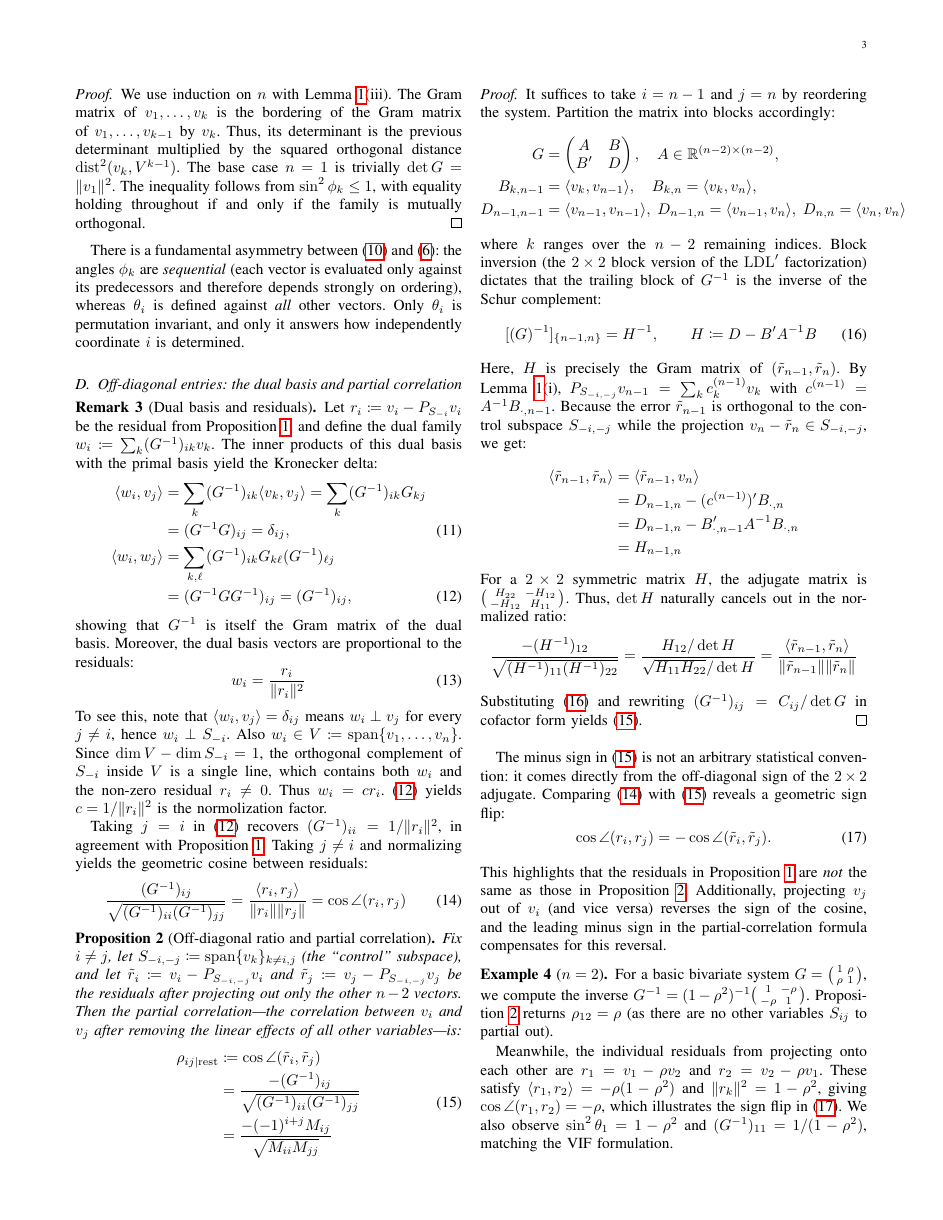
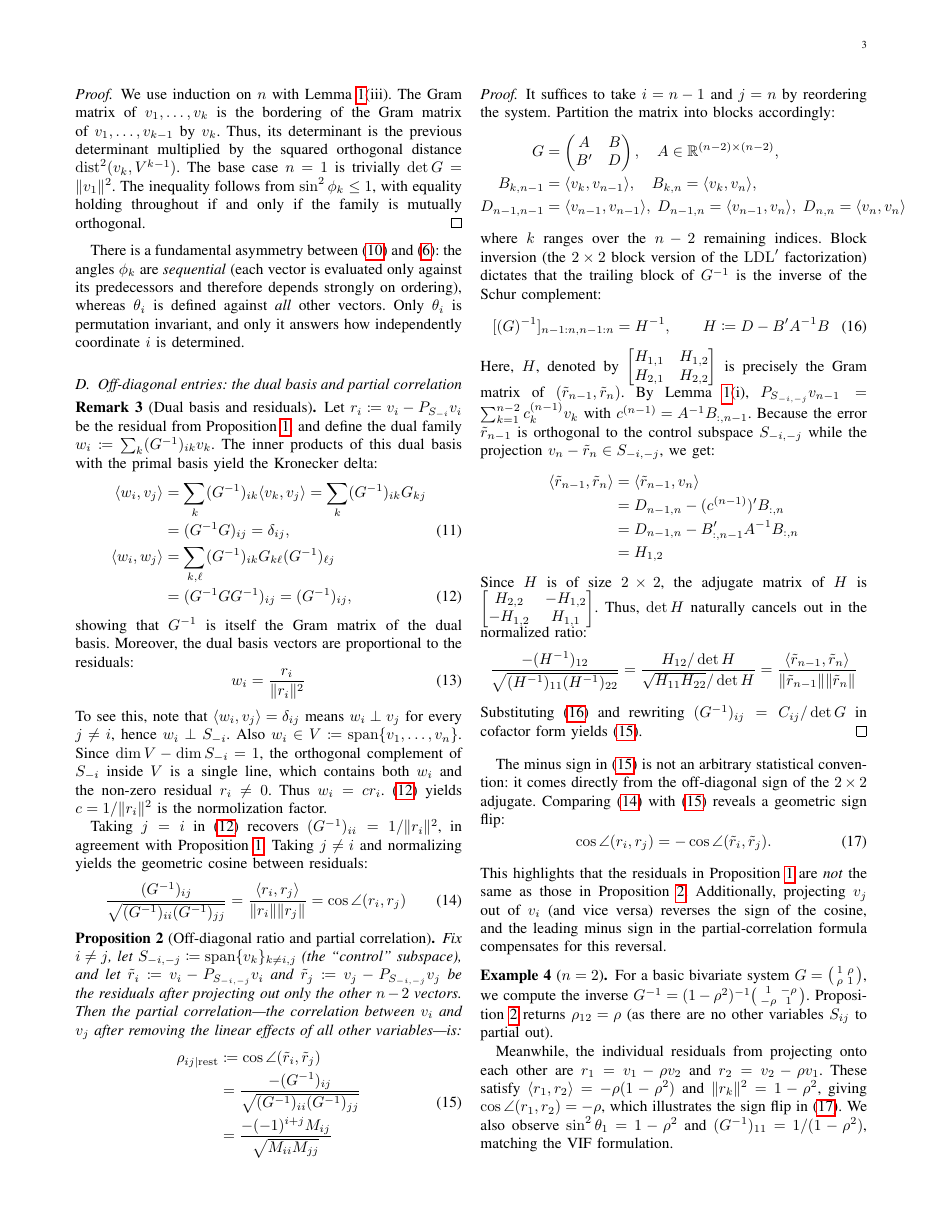
Before and after one commit to hmeng1/Projection-on-Gaussian, a LaTeX paper (main.tex): page 3 of 6. Compiled offline with pdfLaTeX.

Commit message:
fix notations

```diff
--- a/main.tex
+++ b/main.tex
@@ -282,23 +282,27 @@ There is a fundamental asymmetry between \eqref{eq:hadamard} and \eqref{eq:minor
   \end{align*}
   where $k$ ranges over the $n-2$ remaining indices. Block inversion (the $2\times 2$ block version of the $\mathrm{LDL}^{\prime}$ factorization) dictates that the trailing block of $G^{-1}$ is the inverse of the Schur complement:
   \begin{equation}
-    [(G)^{-1}]_{\{n-1,n\}} = H^{-1},
+    [(G)^{-1}]_{n-1:n,n-1:n} = H^{-1},
     \qquad H \coloneq D - B^{\prime} A^{-1} B
     \label{eq:block-inverse}
   \end{equation}
-  Here, $H$ is precisely the Gram matrix of $(\tilde{r}_{n-1}, \tilde{r}_{n})$. By \Cref{lem:projection}(i), $P_{S_{-i,-j}} v_{n-1} = \sum_{k} c^{(n-1)}_{k} v_{k}$ with $c^{(n-1)} = A^{-1} B_{\cdot,n-1}$. Because the error $\tilde{r}_{n-1}$ is orthogonal to the control subspace $S_{-i,-j}$ while the projection $v_{n} - \tilde{r}_{n} \in S_{-i,-j}$, we get:
+  Here, $H$, denoted by
+  $
+  \begin{bmatrix}
+    H_{1,1} & H_{1,2} \\ H_{2,1} & H_{2,2}
+  \end{bmatrix}$ is precisely the Gram matrix of $(\tilde{r}_{n-1}, \tilde{r}_{n})$. By \Cref{lem:projection}(i), $P_{S_{-i,-j}} v_{n-1} = \sum_{k=1}^{n-2} c^{(n-1)}_{k} v_{k}$ with $c^{(n-1)} = A^{-1} B_{:,n-1}$. Because the error $\tilde{r}_{n-1}$ is orthogonal to the control subspace $S_{-i,-j}$ while the projection $v_{n} - \tilde{r}_{n} \in S_{-i,-j}$, we get:
   \begin{equation*}
     \begin{aligned}
       \inner{\tilde{r}_{n-1}, \tilde{r}_{n}}
       &= \inner{\tilde{r}_{n-1}, v_{n}} \\
-      &= D_{n-1,n} - (c^{(n-1)})^{\prime} B_{\cdot,n} \\
-      &= D_{n-1,n} - B_{\cdot,n-1}^{\prime} A^{-1} B_{\cdot,n} \\
-      &= H_{n-1,n}
+      &= D_{n-1,n} - (c^{(n-1)})^{\prime} B_{:,n} \\
+      &= D_{n-1,n} - B_{:,n-1}^{\prime} A^{-1} B_{:,n} \\
+      &= H_{1,2}
     \end{aligned}
   \end{equation*}
-  For a $2\times2$ symmetric matrix $H$, the adjugate matrix is $\bigl(
-    \begin{smallmatrix} H_{22} & -H_{12}\\ -H_{12} & H_{11}
-  \end{smallmatrix}\bigr)$. Thus, $\det H$ naturally cancels out in the normalized ratio:
+  Since $H$ is of size $2 \times 2$, the adjugate matrix of $H$ is $
+  \begin{bmatrix} H_{2,2} & -H_{1,2}\\ -H_{1,2} & H_{1,1}
+  \end{bmatrix}$. Thus, $\det H$ naturally cancels out in the normalized ratio:
   \begin{equation*}
     \frac{-(H^{-1})_{12}}{\sqrt{(H^{-1})_{11}(H^{-1})_{22}}}
     = \frac{H_{12}/\det H}{\sqrt{H_{11}H_{22}}/\det H}
```
Also changed, not shown: main.pdf.
